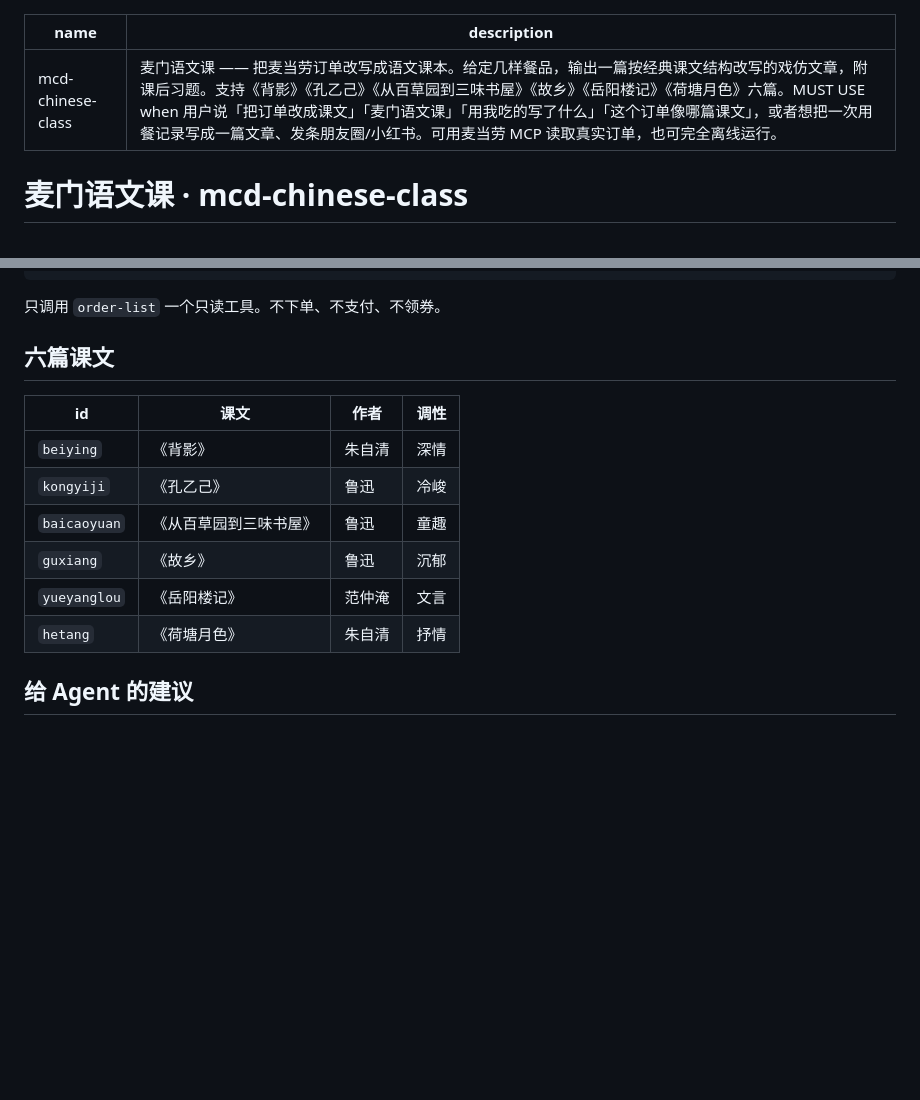
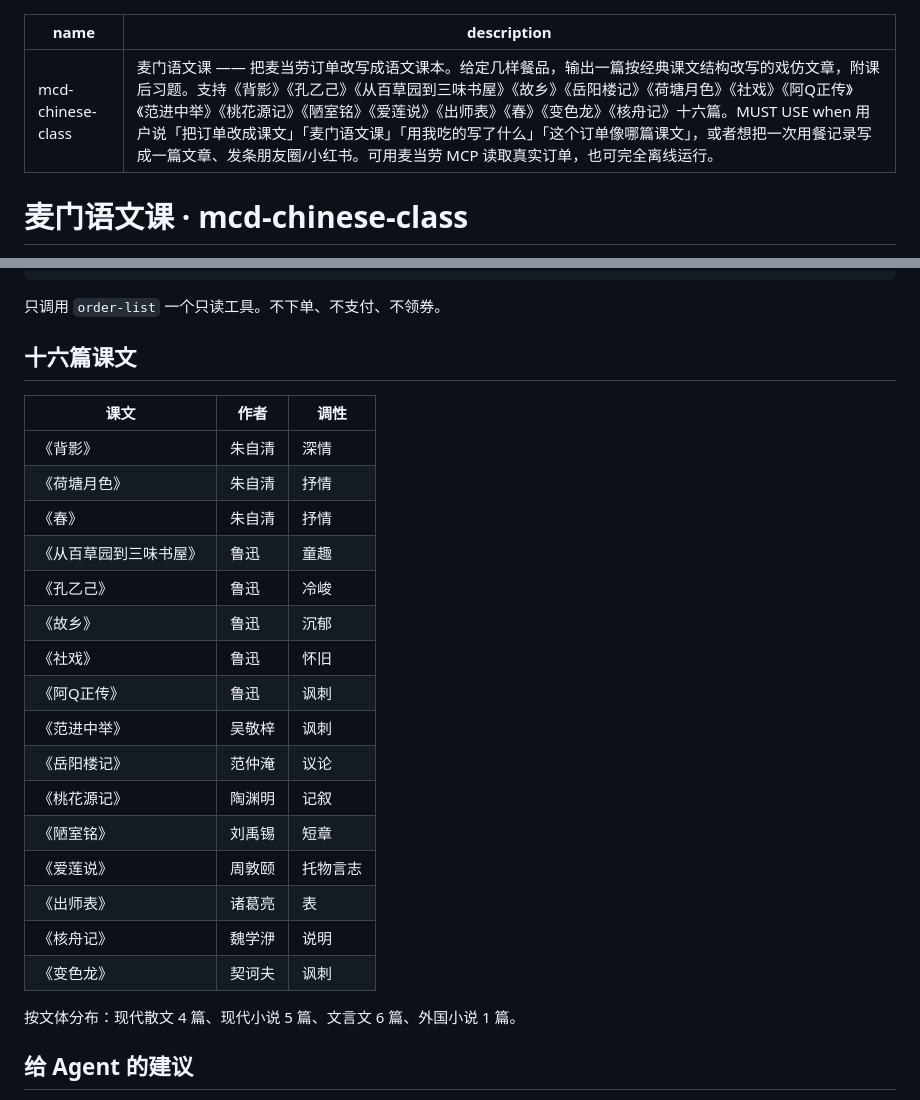
Before and after one commit to miaoyhcat/mcd-chinese-class, a Markdown page: SKILL.md, 2 parts joined by grey strips. GitHub-like rendering; blank space fills up the shorter version.

```diff
--- a/SKILL.md
+++ b/SKILL.md
@@ -1,6 +1,6 @@
 ---
 name: mcd-chinese-class
-description: "麦门语文课 —— 把麦当劳订单改写成语文课本。给定几样餐品，输出一篇按经典课文结构改写的戏仿文章，附课后习题。支持《背影》《孔乙己》《从百草园到三味书屋》《故乡》《岳阳楼记》《荷塘月色》六篇。MUST USE when 用户说「把订单改成课文」「麦门语文课」「用我吃的写了什么」「这个订单像哪篇课文」，或者想把一次用餐记录写成一篇文章、发条朋友圈/小红书。可用麦当劳 MCP 读取真实订单，也可完全离线运行。"
+description: "麦门语文课 —— 把麦当劳订单改写成语文课本。给定几样餐品，输出一篇按经典课文结构改写的戏仿文章，附课后习题。支持《背影》《孔乙己》《从百草园到三味书屋》《故乡》《岳阳楼记》《荷塘月色》《社戏》《阿Q正传》《范进中举》《桃花源记》《陋室铭》《爱莲说》《出师表》《春》《变色龙》《核舟记》十六篇。MUST USE when 用户说「把订单改成课文」「麦门语文课」「用我吃的写了什么」「这个订单像哪篇课文」，或者想把一次用餐记录写成一篇文章、发条朋友圈/小红书。可用麦当劳 MCP 读取真实订单，也可完全离线运行。"
 ---
 
 # 麦门语文课 · mcd-chinese-class
@@ -40,16 +40,28 @@ python mcd_chinese.py --mcp
 
 只调用 `order-list` 一个只读工具。不下单、不支付、不领券。
 
-## 六篇课文
+## 十六篇课文
 
-| id | 课文 | 作者 | 调性 |
-|---|---|---|---|
-| `beiying` | 《背影》 | 朱自清 | 深情 |
-| `kongyiji` | 《孔乙己》 | 鲁迅 | 冷峻 |
-| `baicaoyuan` | 《从百草园到三味书屋》 | 鲁迅 | 童趣 |
-| `guxiang` | 《故乡》 | 鲁迅 | 沉郁 |
-| `yueyanglou` | 《岳阳楼记》 | 范仲淹 | 文言 |
-| `hetang` | 《荷塘月色》 | 朱自清 | 抒情 |
+| 课文 | 作者 | 调性 |
+|---|---|---|
+| 《背影》 | 朱自清 | 深情 |
+| 《荷塘月色》 | 朱自清 | 抒情 |
+| 《春》 | 朱自清 | 抒情 |
+| 《从百草园到三味书屋》 | 鲁迅 | 童趣 |
+| 《孔乙己》 | 鲁迅 | 冷峻 |
+| 《故乡》 | 鲁迅 | 沉郁 |
+| 《社戏》 | 鲁迅 | 怀旧 |
+| 《阿Q正传》 | 鲁迅 | 讽刺 |
+| 《范进中举》 | 吴敬梓 | 讽刺 |
+| 《岳阳楼记》 | 范仲淹 | 议论 |
+| 《桃花源记》 | 陶渊明 | 记叙 |
+| 《陋室铭》 | 刘禹锡 | 短章 |
+| 《爱莲说》 | 周敦颐 | 托物言志 |
+| 《出师表》 | 诸葛亮 | 表 |
+| 《核舟记》 | 魏学洢 | 说明 |
+| 《变色龙》 | 契诃夫 | 讽刺 |
+
+按文体分布：现代散文 4 篇、现代小说 5 篇、文言文 6 篇、外国小说 1 篇。
 
 ## 给 Agent 的建议
 
```
Also changed, not shown: MCP_INTEGRATION.md (+3 -2 lines), README.md (+17 -5 lines), images/demo.png, images/screenshot.png, 3 other files.
